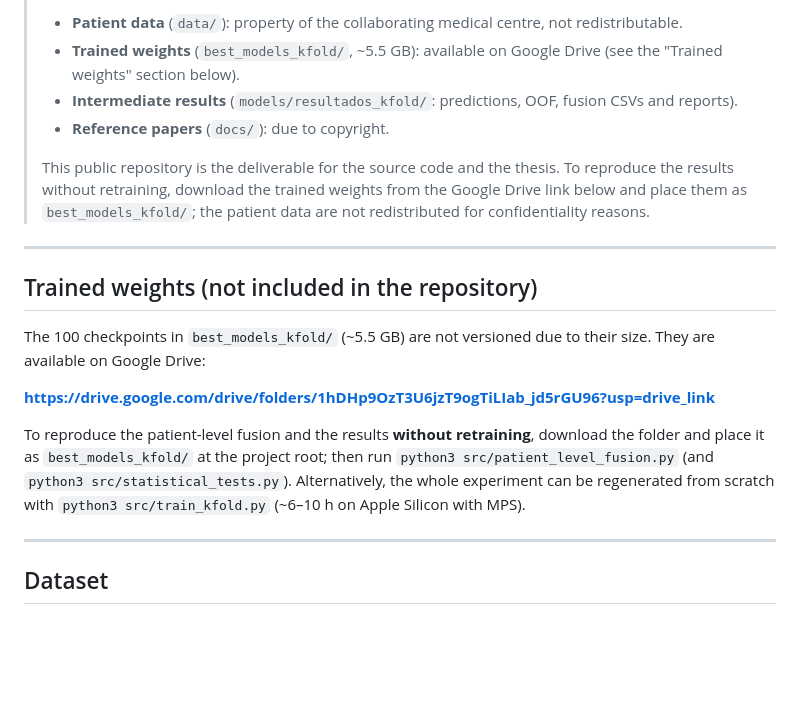
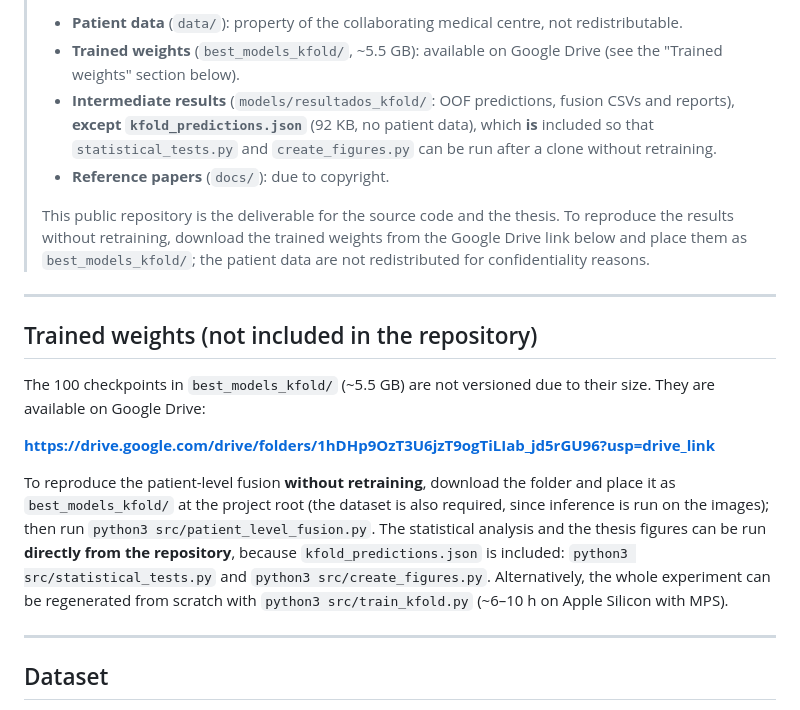
Before and after one commit to jjcortinaa/TFG, a Markdown page: README.md, the part around the change. Drawn GitHub-style; blank space fills up the shorter version.

Commit message:
README: documentar kfold_predictions.json y reproducibilidad

```diff
--- a/README.md
+++ b/README.md
@@ -84,7 +84,7 @@ TFG/
 > **What is NOT included in this repository** (excluded via `.gitignore`):
 > - **Patient data** (`data/`): property of the collaborating medical centre, not redistributable.
 > - **Trained weights** (`best_models_kfold/`, ~5.5 GB): available on Google Drive (see the "Trained weights" section below).
-> - **Intermediate results** (`models/resultados_kfold/`: predictions, OOF, fusion CSVs and reports).
+> - **Intermediate results** (`models/resultados_kfold/`: OOF predictions, fusion CSVs and reports), **except `kfold_predictions.json`** (92 KB, no patient data), which **is** included so that `statistical_tests.py` and `create_figures.py` can be run after a clone without retraining.
 > - **Reference papers** (`docs/`): due to copyright.
 >
 > This public repository is the deliverable for the source code and the thesis.
@@ -101,11 +101,15 @@ their size. They are available on Google Drive:
 
 **https://drive.google.com/drive/folders/1hDHp9OzT3U6jzT9ogTiLIab_jd5rGU96?usp=drive_link**
 
-To reproduce the patient-level fusion and the results **without retraining**,
-download the folder and place it as `best_models_kfold/` at the project root;
-then run `python3 src/patient_level_fusion.py` (and `python3 src/statistical_tests.py`).
-Alternatively, the whole experiment can be regenerated from scratch with
-`python3 src/train_kfold.py` (~6–10 h on Apple Silicon with MPS).
+To reproduce the patient-level fusion **without retraining**, download the
+folder and place it as `best_models_kfold/` at the project root (the dataset is
+also required, since inference is run on the images); then run
+`python3 src/patient_level_fusion.py`. The statistical analysis and the thesis
+figures can be run **directly from the repository**, because
+`kfold_predictions.json` is included: `python3 src/statistical_tests.py` and
+`python3 src/create_figures.py`. Alternatively, the whole experiment can be
+regenerated from scratch with `python3 src/train_kfold.py` (~6–10 h on Apple
+Silicon with MPS).
 
 ---
 
```
